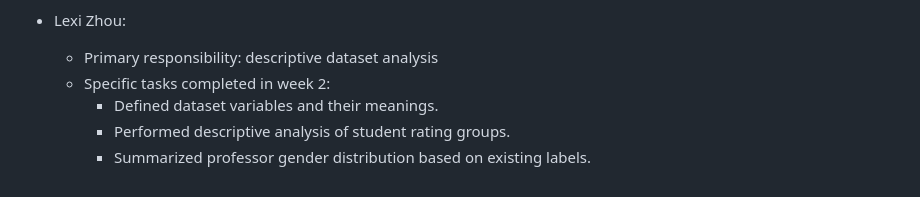
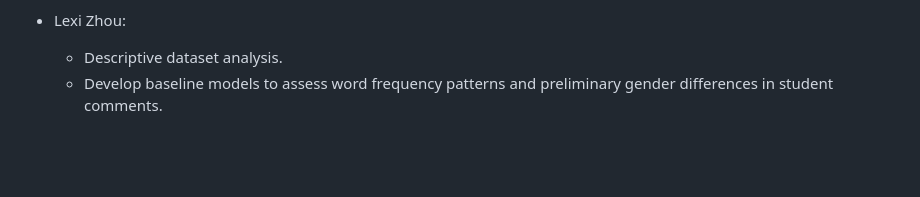
Before and after one commit to Lexi-Zhou/stats201-project-zzz, a Markdown page: README.md, the part around the change. GitHub-like rendering; blank space fills up the shorter version.

Commit message:
Update Division of Responsibilities

```diff
--- a/README.md
+++ b/README.md
@@ -63,8 +63,5 @@ For this project stage, each group member was responsible for the following comp
     - Record data prepration memos.
 
 - Lexi Zhou:
-  - Primary responsibility: descriptive dataset analysis
-  - Specific tasks completed in week 2:
-    - Defined dataset variables and their meanings.
-    - Performed descriptive analysis of student rating groups.
-    - Summarized professor gender distribution based on existing labels.
+  - Descriptive dataset analysis.
+  - Develop baseline models to assess word frequency patterns and preliminary gender differences in student comments.
```
